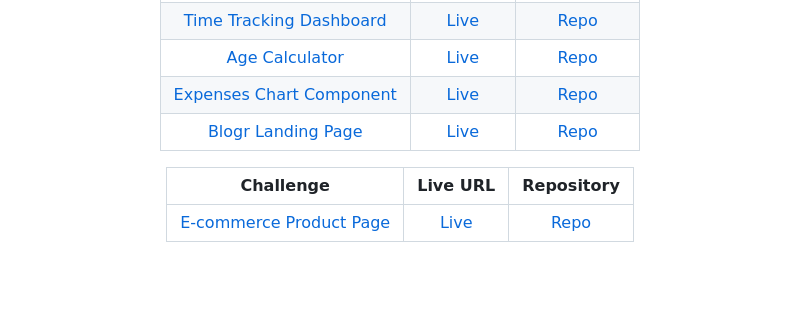
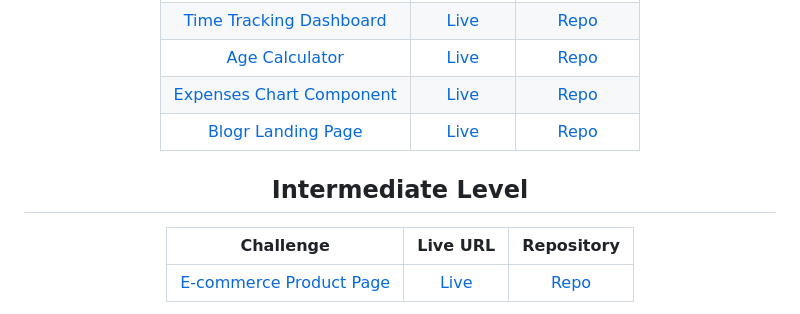
Before and after one commit to Lemon1903/Frontend-Mentor-Solutions, a Markdown page: README.md, the part around the change. Rendered like a GitHub page; blank space fills up the shorter version.

```diff
--- a/README.md
+++ b/README.md
@@ -30,6 +30,8 @@ Here is the collection of my Frontend Mentor solutions for practicing<br>and hon
 | [Expenses Chart Component](https://www.frontendmentor.io/challenges/expenses-chart-component-e7yJBUdjwt) | [Live](https://lemon1903.github.io/Frontend-Mentor-Solutions/Junior/expenses_chart_component) | [Repo](https://github.com/Lemon1903/Frontend-Mentor-Solutions/tree/master/Junior/expenses_chart_component) |
 |     [Blogr Landing Page](https://www.frontendmentor.io/challenges/blogr-landing-page-EX2RLAApP/hub)      |    [Live](https://lemon1903.github.io/Frontend-Mentor-Solutions/Junior/blogr_landing_page)    |    [Repo](https://github.com/Lemon1903/Frontend-Mentor-Solutions/tree/master/Junior/blogr_landing_page)    |
 
+## Intermediate Level
+
 |                                                Challenge                                                 |                       Live URL                        |                                                   Repository                                                   |
 | :------------------------------------------------------------------------------------------------------: | :---------------------------------------------------: | :------------------------------------------------------------------------------------------------------------: |
 | [E-commerce Product Page](https://www.frontendmentor.io/challenges/ecommerce-product-page-UPsZ9MJp6/hub) | [Live](https://ecommerce-product-app-19.netlify.app/) | [Repo](https://github.com/Lemon1903/Frontend-Mentor-Solutions/tree/master/Intermediate/ecommerce-product-page) |
```
